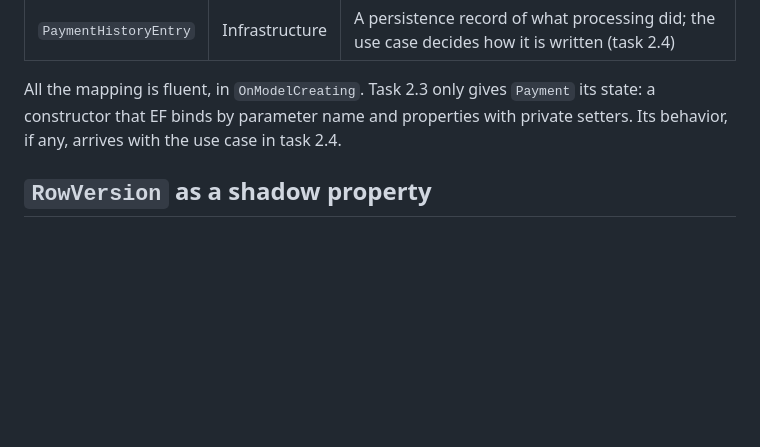
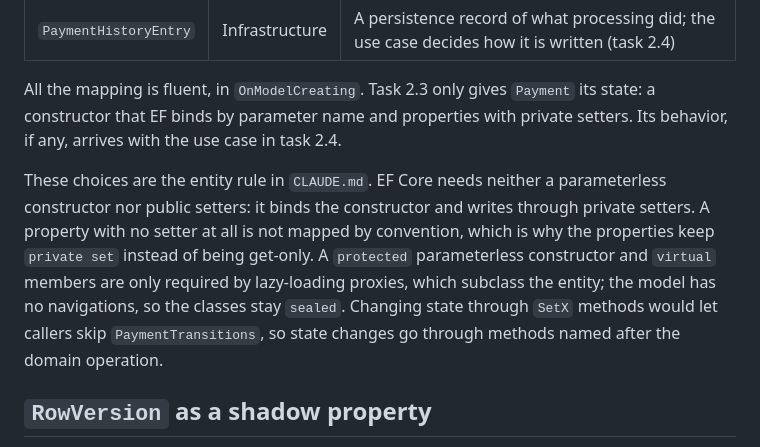
Before and after one commit to milsucruz/payment-webhook-processor, a Markdown page: docs/code/PaymentsDbContext.md, the part around the change. GitHub-like rendering; blank space fills up the shorter version.

Commit message:
docs: add entity conventions (#20)
Co-authored-by: Claude Opus 5.5 <noreply@anthropic.com>

```diff
--- a/docs/code/PaymentsDbContext.md
+++ b/docs/code/PaymentsDbContext.md
@@ -13,6 +13,8 @@ The EF Core mapping of the three tables in section 5 of the architecture, and th
 | `PaymentHistoryEntry` | Infrastructure | A persistence record of what processing did; the use case decides how it is written (task 2.4) |
 
 All the mapping is fluent, in `OnModelCreating`. Task 2.3 only gives `Payment` its state: a constructor that EF binds by parameter name and properties with private setters. Its behavior, if any, arrives with the use case in task 2.4.
+
+These choices are the entity rule in `CLAUDE.md`. EF Core needs neither a parameterless constructor nor public setters: it binds the constructor and writes through private setters. A property with no setter at all is not mapped by convention, which is why the properties keep `private set` instead of being get-only. A `protected` parameterless constructor and `virtual` members are only required by lazy-loading proxies, which subclass the entity; the model has no navigations, so the classes stay `sealed`. Changing state through `SetX` methods would let callers skip `PaymentTransitions`, so state changes go through methods named after the domain operation.
 
 ## `RowVersion` as a shadow property
 
```
Also changed, not shown: CLAUDE.md (+5 -0 lines).
